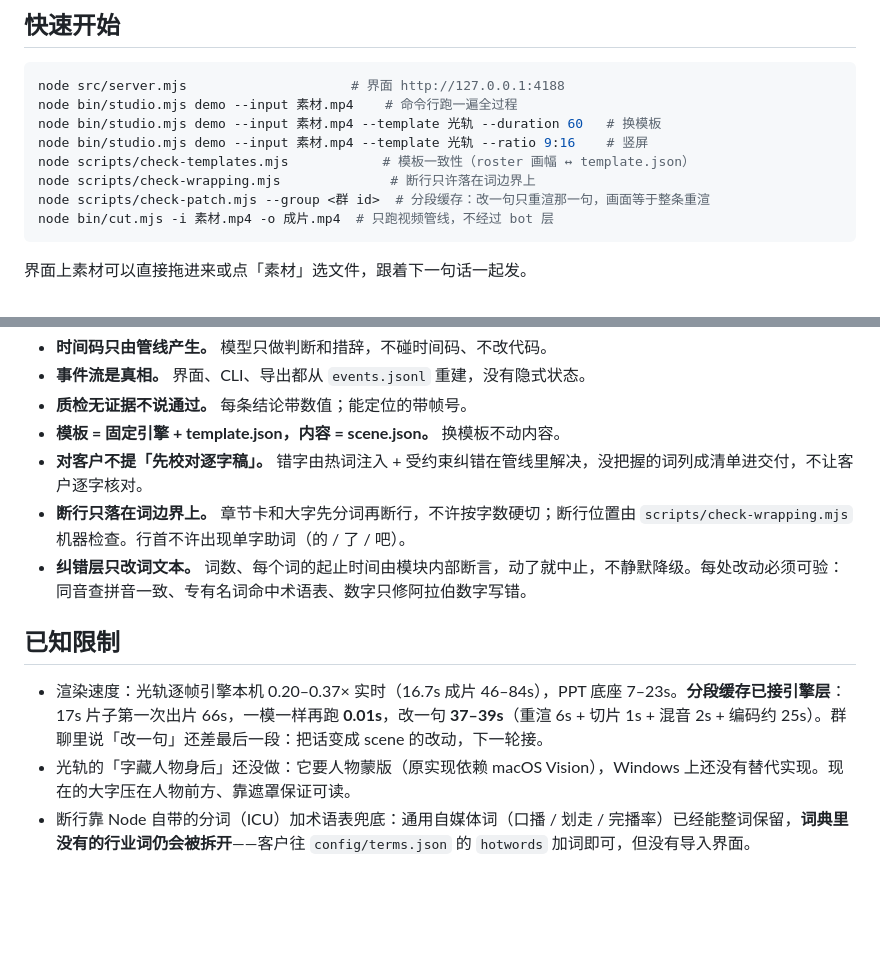
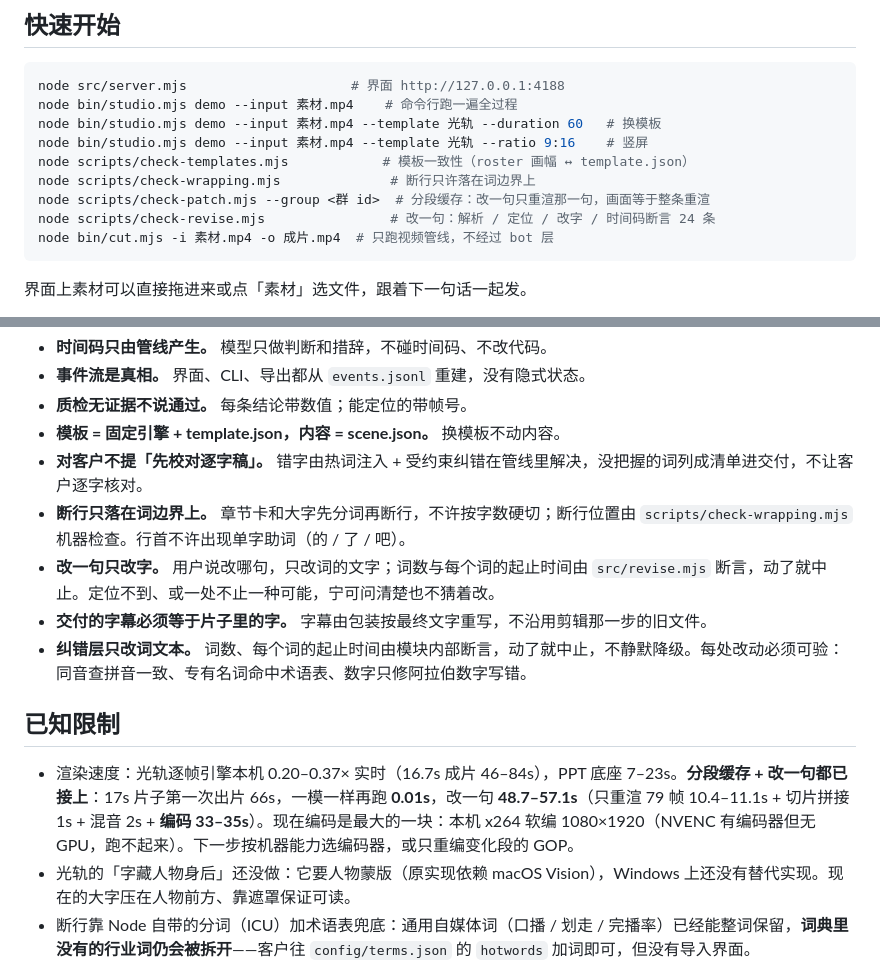
Before and after one commit to dingchenhui0618-arch/vision-bots, a Markdown page: README.md, 2 parts joined by grey strips. Drawn GitHub-style; blank space fills up the shorter version.

````diff
--- a/README.md
+++ b/README.md
@@ -123,6 +137,7 @@ node bin/studio.mjs demo --input 素材.mp4 --template 光轨 --ratio 9:16    #
 node scripts/check-templates.mjs            # 模板一致性（roster 画幅 ↔ template.json）
 node scripts/check-wrapping.mjs              # 断行只许落在词边界上
 node scripts/check-patch.mjs --group <群 id>  # 分段缓存：改一句只重渲那一句，画面等于整条重渲
+node scripts/check-revise.mjs                # 改一句：解析 / 定位 / 改字 / 时间码断言 24 条
 node bin/cut.mjs -i 素材.mp4 -o 成片.mp4  # 只跑视频管线，不经过 bot 层
 ```
 
@@ -169,11 +186,13 @@ groups/<群 id>/          一个项目：events.jsonl / assets / work / out
 - **模板 = 固定引擎 + template.json，内容 = scene.json。** 换模板不动内容。
 - **对客户不提「先校对逐字稿」。** 错字由热词注入 + 受约束纠错在管线里解决，没把握的词列成清单进交付，不让客户逐字核对。
 - **断行只落在词边界上。** 章节卡和大字先分词再断行，不许按字数硬切；断行位置由 `scripts/check-wrapping.mjs` 机器检查。行首不许出现单字助词（的 / 了 / 吧）。
+- **改一句只改字。** 用户说改哪句，只改词的文字；词数与每个词的起止时间由 `src/revise.mjs` 断言，动了就中止。定位不到、或一处不止一种可能，宁可问清楚也不猜着改。
+- **交付的字幕必须等于片子里的字。** 字幕由包装按最终文字重写，不沿用剪辑那一步的旧文件。
 - **纠错层只改词文本。** 词数、每个词的起止时间由模块内部断言，动了就中止，不静默降级。每处改动必须可验：同音查拼音一致、专有名词命中术语表、数字只修阿拉伯数字写错。
 
 ## 已知限制
 
-- 渲染速度：光轨逐帧引擎本机 0.20–0.37× 实时（16.7s 成片 46–84s），PPT 底座 7–23s。**分段缓存已接引擎层**：17s 片子第一次出片 66s，一模一样再跑 **0.01s**，改一句 **37–39s**（重渲 6s + 切片 1s + 混音 2s + 编码约 25s）。群聊里说「改一句」还差最后一段：把话变成 scene 的改动，下一轮接。
+- 渲染速度：光轨逐帧引擎本机 0.20–0.37× 实时（16.7s 成片 46–84s），PPT 底座 7–23s。**分段缓存 + 改一句都已接上**：17s 片子第一次出片 66s，一模一样再跑 **0.01s**，改一句 **48.7–57.1s**（只重渲 79 帧 10.4–11.1s + 切片拼接 1s + 混音 2s + **编码 33–35s**）。现在编码是最大的一块：本机 x264 软编 1080×1920（NVENC 有编码器但无 GPU，跑不起来）。下一步按机器能力选编码器，或只重编变化段的 GOP。
 - 光轨的「字藏人物身后」还没做：它要人物蒙版（原实现依赖 macOS Vision），Windows 上还没有替代实现。现在的大字压在人物前方、靠遮罩保证可读。
 - 断行靠 Node 自带的分词（ICU）加术语表兜底：通用自媒体词（口播 / 划走 / 完播率）已经能整词保留，**词典里没有的行业词仍会被拆开**——客户往 `config/terms.json` 的 `hotwords` 加词即可，但没有导入界面。
 - 遮罩渐变是 32 条带插值出来的（drawbox 只能铺纯色），比硬边好，但仍是有档的；要真渐变得另做一张遮罩层。
````
Also changed, not shown: other parts of README.md (+17 -1 lines), docs/PROGRESS.md (+24 -0 lines), docs/revise-edit.jpg (added), 6 other files.
